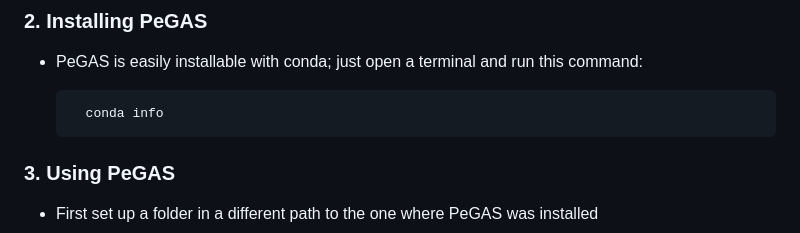
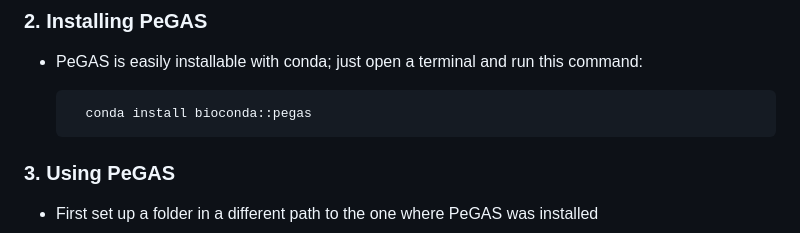
Before and after one commit to liviurotiul/PeGAS, a Markdown page: README.md, the part around the change. GitHub-like rendering.

Commit message:
add install instructions

```diff
--- a/README.md
+++ b/README.md
@@ -50,7 +50,7 @@ This is PeGAS, a powerful bioinformatic tool designed for the seamless quality c
 - PeGAS is easily installable with conda; just open a terminal and run this command:
 
 
-		conda info
+		conda install bioconda::pegas
 
 ### 3.  Using PeGAS
 
```
